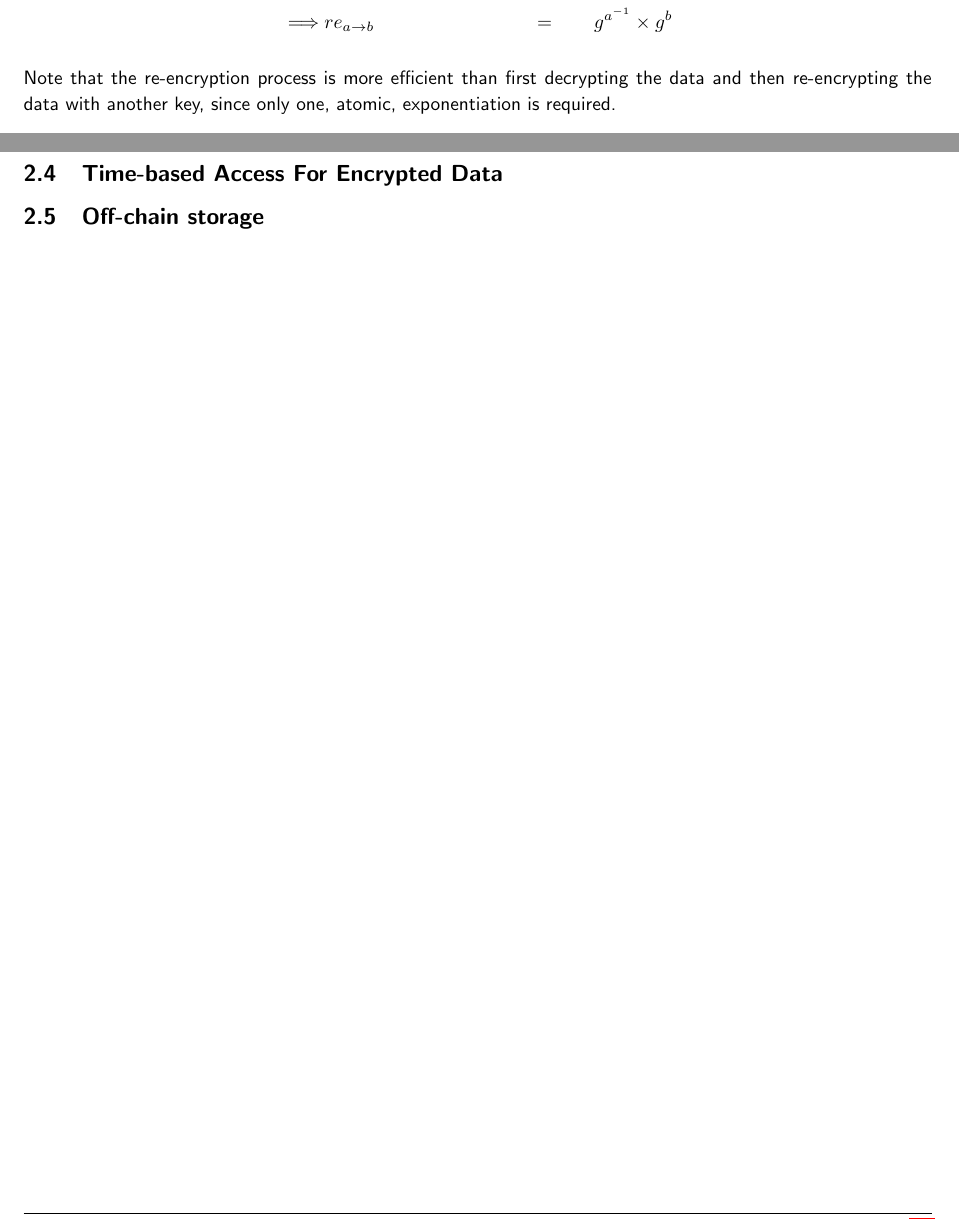
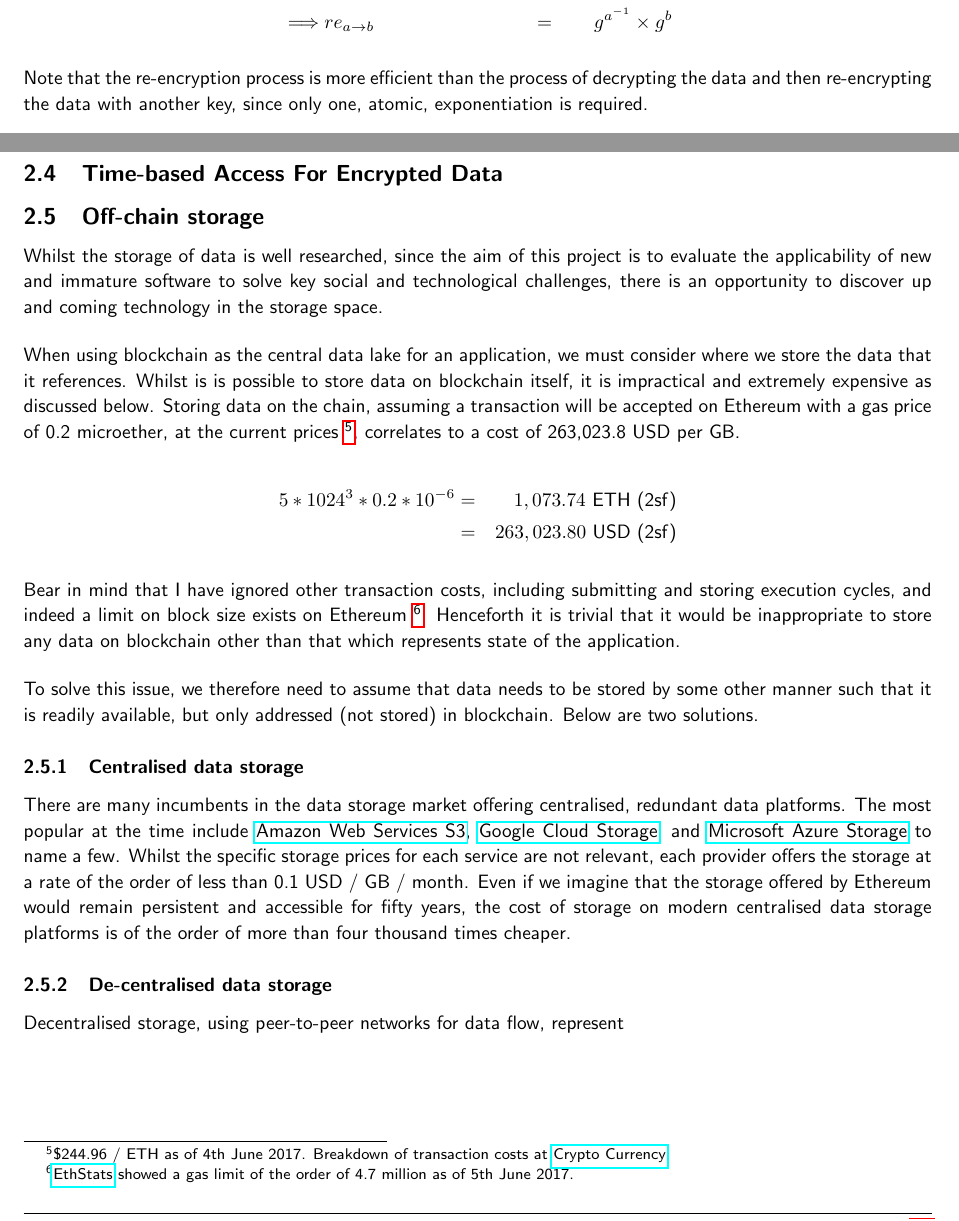
Before and after one commit to FreddieLindsey/private-distributed-data-paper, a LaTeX document (project.tex, which reads sections/background/02_proxy_reencryption.tex, sections/background/05_off_chain_storage.tex): two parts of pages 12 and 14 of 24, joined at a grey line, cut so that both start at the same text. Compiled offline with pdfLaTeX.

Commit message:
Add information about chains

```diff
--- a/sections/background/02_proxy_reencryption.tex
+++ b/sections/background/02_proxy_reencryption.tex
@@ -137,7 +137,7 @@ $$
 \end{aligned}
 $$
 
-Note that the re-encryption process is more efficient than first decrypting the data and then re-encrypting the data with another key, since only one, atomic, exponentiation is required.
+Note that the re-encryption process is more efficient than the process of decrypting the data and then re-encrypting the data with another key, since only one, atomic, exponentiation is required.
 
 Given the reencryption key shown above ($g^{a^{-1}} \times g^{b}$), bilateral trust is required. $A$ can learn $B$'s key and vice versa. This is not desirable for this project and so we must look for alternative schemes which do not have this issue.
 
--- a/sections/background/05_off_chain_storage.tex
+++ b/sections/background/05_off_chain_storage.tex
@@ -1 +1,24 @@
 \subsection{Off-chain storage}
+
+Whilst the storage of data is well researched, since the aim of this project is to evaluate the applicability of new and immature software to solve key social and technological challenges, there is an opportunity to discover up and coming technology in the storage space.
+
+When using blockchain as the central data lake for an application, we must consider where we store the data that it references. Whilst is is possible to store data on blockchain itself, it is impractical and extremely expensive as discussed below. Storing data on the chain, assuming a transaction will be accepted on Ethereum with a gas price of 0.2 microether, at the current prices~\footnote{\$244.96 / ETH as of 4th June 2017. Breakdown of transaction costs at \href{https://www.cryptocompare.com/coins/guides/what-is-the-gas-in-ethereum/}{Crypto Currency}}, correlates to a cost of 263,023.8 USD per GB.
+
+$$
+\begin{aligned}
+5 * 1024^{3} * 0.2 * 10^{-6} &=& 1,073.74 \text{ ETH (2sf)} \\
+&=& 263,023.80 \text{ USD (2sf)}
+\end{aligned}
+$$
+
+Bear in mind that I have ignored other transaction costs, including submitting and storing execution cycles, and indeed a limit on block size exists on Ethereum~\footnote{\href{https://ethstats.net/}{EthStats} showed a gas limit of the order of 4.7 million as of 5th June 2017.}. Henceforth it is trivial that it would be inappropriate to store any data on blockchain other than that which represents state of the application.
+
+To solve this issue, we therefore need to assume that data needs to be stored by some other manner such that it is readily available, but only addressed (not stored) in blockchain. Below are two solutions.
+
+\subsubsection{Centralised data storage}
+
+There are many incumbents in the data storage market offering centralised, redundant data platforms. The most popular at the time include \href{https://aws.amazon.com/s3/}{Amazon Web Services S3}, \href{https://cloud.google.com/storage/}{Google Cloud Storage}, and \href{https://azure.microsoft.com/en-gb/services/storage/}{Microsoft Azure Storage} to name a few. Whilst the specific storage prices for each service are not relevant, each provider offers the storage at a rate of the order of less than 0.1 USD / GB / month. Even if we imagine that the storage offered by Ethereum would remain persistent and accessible for fifty years, the cost of storage on modern centralised data storage platforms is of the order of more than four thousand times cheaper.
+
+\subsubsection{De-centralised data storage}
+
+Decentralised storage, using peer-to-peer networks for data flow, represent
```
Also changed, not shown: sections/background/01_public_decentralised_ledgers.tex (+2 -0 lines).
